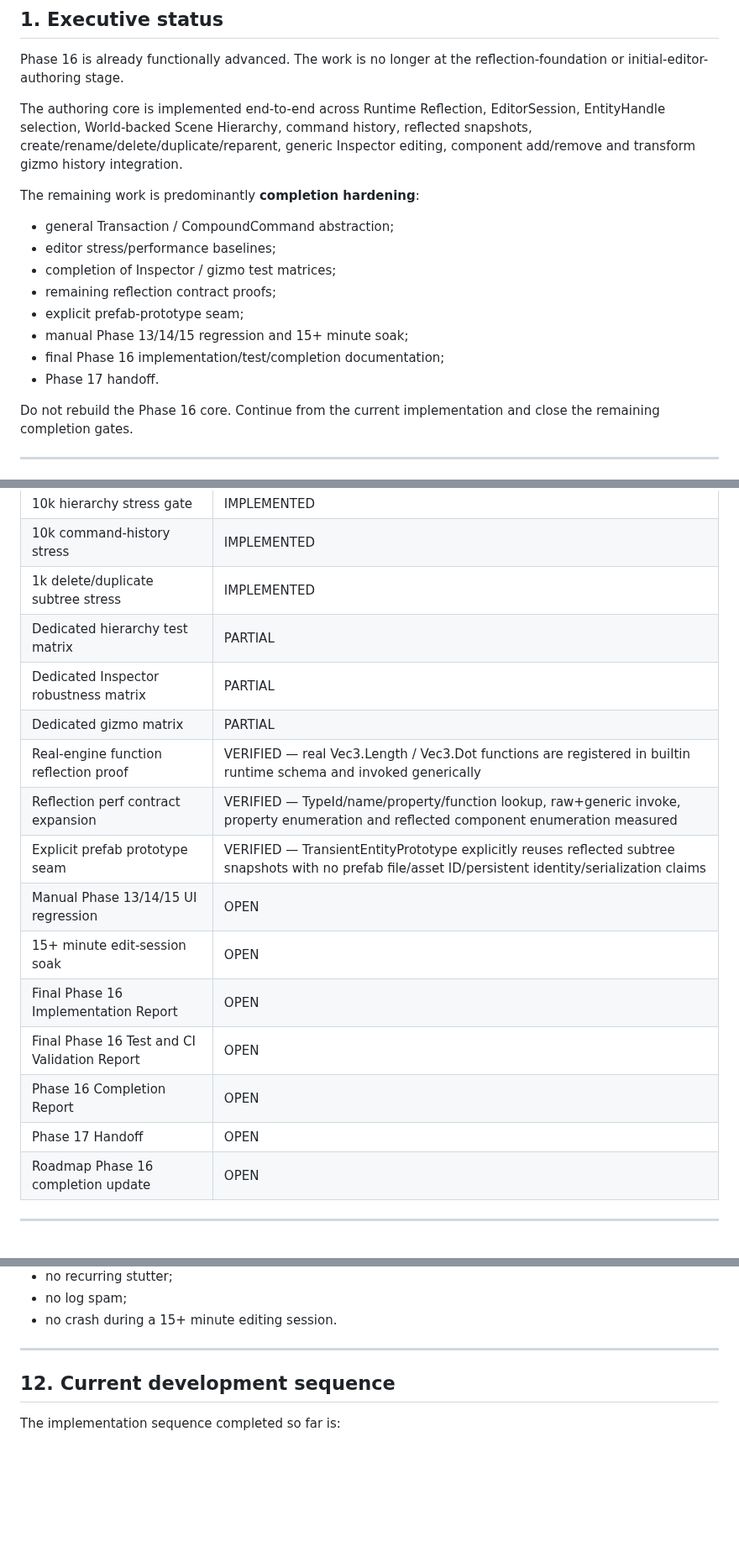
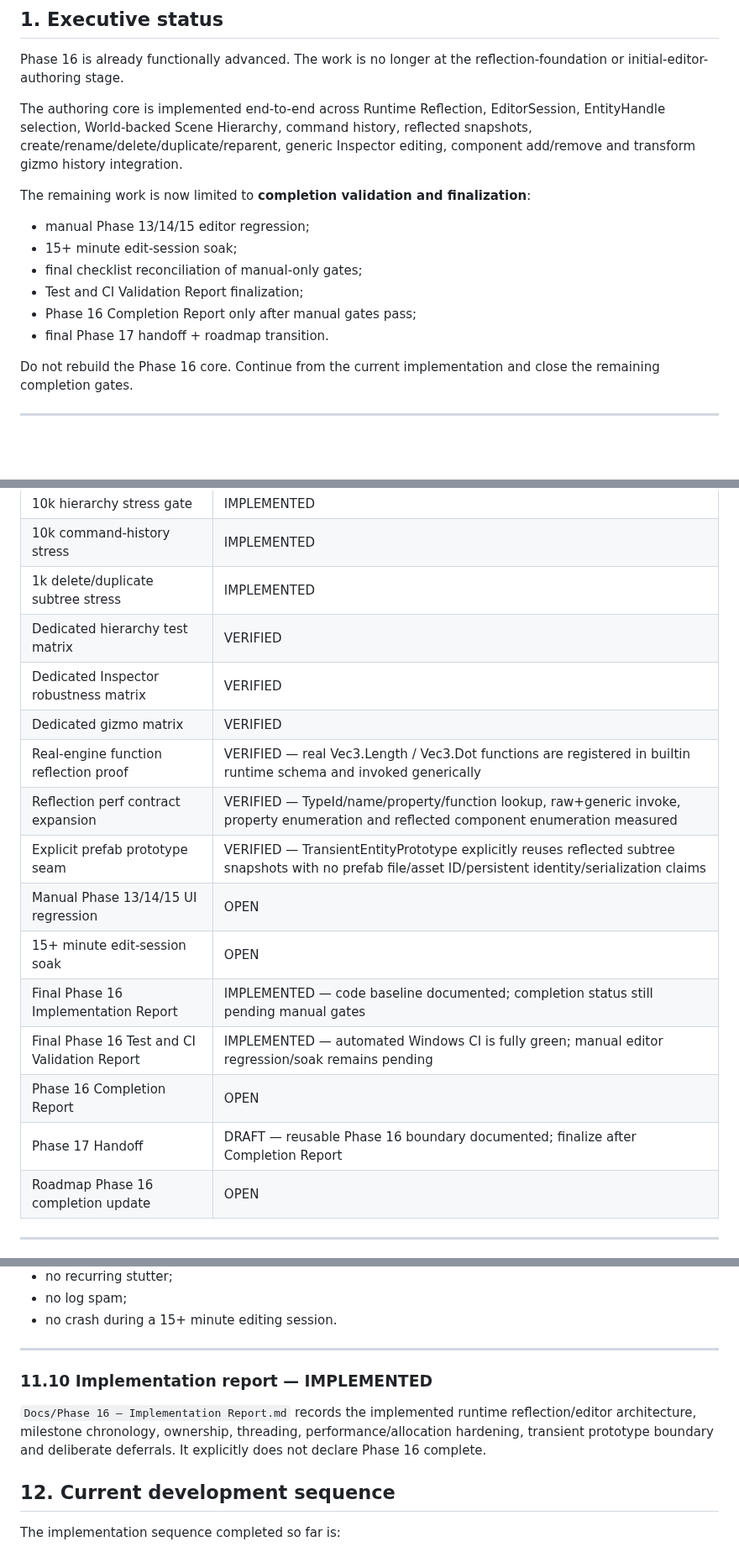
Before and after one commit to AdelinAndrica/nocturne-engine, a Markdown page: Docs/Phase 16 — Current Development Status.md, 3 parts joined by grey strips. Shown at 84% size. GitHub-like rendering; blank space fills up the shorter version.

Commit message:
docs: reconcile Phase 16 automated validation gates

```diff
--- a/Docs/Phase 16 — Current Development Status.md
+++ b/Docs/Phase 16 — Current Development Status.md
@@ -28,16 +28,14 @@ Phase 16 is already functionally advanced. The work is no longer at the reflecti
 
 The authoring core is implemented end-to-end across Runtime Reflection, EditorSession, EntityHandle selection, World-backed Scene Hierarchy, command history, reflected snapshots, create/rename/delete/duplicate/reparent, generic Inspector editing, component add/remove and transform gizmo history integration.
 
-The remaining work is predominantly **completion hardening**:
+The remaining work is now limited to **completion validation and finalization**:
 
-- general Transaction / CompoundCommand abstraction;
-- editor stress/performance baselines;
-- completion of Inspector / gizmo test matrices;
-- remaining reflection contract proofs;
-- explicit prefab-prototype seam;
-- manual Phase 13/14/15 regression and 15+ minute soak;
-- final Phase 16 implementation/test/completion documentation;
-- Phase 17 handoff.
+- manual Phase 13/14/15 editor regression;
+- 15+ minute edit-session soak;
+- final checklist reconciliation of manual-only gates;
+- Test and CI Validation Report finalization;
+- Phase 16 Completion Report only after manual gates pass;
+- final Phase 17 handoff + roadmap transition.
 
 Do not rebuild the Phase 16 core. Continue from the current implementation and close the remaining completion gates.
 
@@ -325,18 +323,18 @@ Keyboard shortcuts, Actor menu actions, hierarchy drag/drop and hierarchy contex
 | 10k hierarchy stress gate | IMPLEMENTED |
 | 10k command-history stress | IMPLEMENTED |
 | 1k delete/duplicate subtree stress | IMPLEMENTED |
-| Dedicated hierarchy test matrix | PARTIAL |
-| Dedicated Inspector robustness matrix | PARTIAL |
-| Dedicated gizmo matrix | PARTIAL |
+| Dedicated hierarchy test matrix | VERIFIED |
+| Dedicated Inspector robustness matrix | VERIFIED |
+| Dedicated gizmo matrix | VERIFIED |
 | Real-engine function reflection proof | VERIFIED — real Vec3.Length / Vec3.Dot functions are registered in builtin runtime schema and invoked generically |
 | Reflection perf contract expansion | VERIFIED — TypeId/name/property/function lookup, raw+generic invoke, property enumeration and reflected component enumeration measured |
 | Explicit prefab prototype seam | VERIFIED — TransientEntityPrototype explicitly reuses reflected subtree snapshots with no prefab file/asset ID/persistent identity/serialization claims |
 | Manual Phase 13/14/15 UI regression | OPEN |
 | 15+ minute edit-session soak | OPEN |
-| Final Phase 16 Implementation Report | OPEN |
-| Final Phase 16 Test and CI Validation Report | OPEN |
+| Final Phase 16 Implementation Report | IMPLEMENTED — code baseline documented; completion status still pending manual gates |
+| Final Phase 16 Test and CI Validation Report | IMPLEMENTED — automated Windows CI is fully green; manual editor regression/soak remains pending |
 | Phase 16 Completion Report | OPEN |
-| Phase 17 Handoff | OPEN |
+| Phase 17 Handoff | DRAFT — reusable Phase 16 boundary documented; finalize after Completion Report |
 | Roadmap Phase 16 completion update | OPEN |
 
 ---
@@ -570,6 +568,10 @@ Before completion, validate the preserved editor baseline plus new authoring ope
 - no crash during a 15+ minute editing session.
 
 ---
+
+### 11.10 Implementation report — IMPLEMENTED
+
+`Docs/Phase 16 — Implementation Report.md` records the implemented runtime reflection/editor architecture, milestone chronology, ownership, threading, performance/allocation hardening, transient prototype boundary and deliberate deferrals. It explicitly does not declare Phase 16 complete.
 
 ## 12. Current development sequence
 
```
Also changed, not shown: other parts of Docs/Phase 16 — Current Development Status.md (+2 -2 lines), Docs/Phase 16 — Editor Scene Editing Implementation Checklist.md (+101 -101 lines), Docs/Phase 16 — Test and CI Validation Report.md (added, +414 -0 lines).
